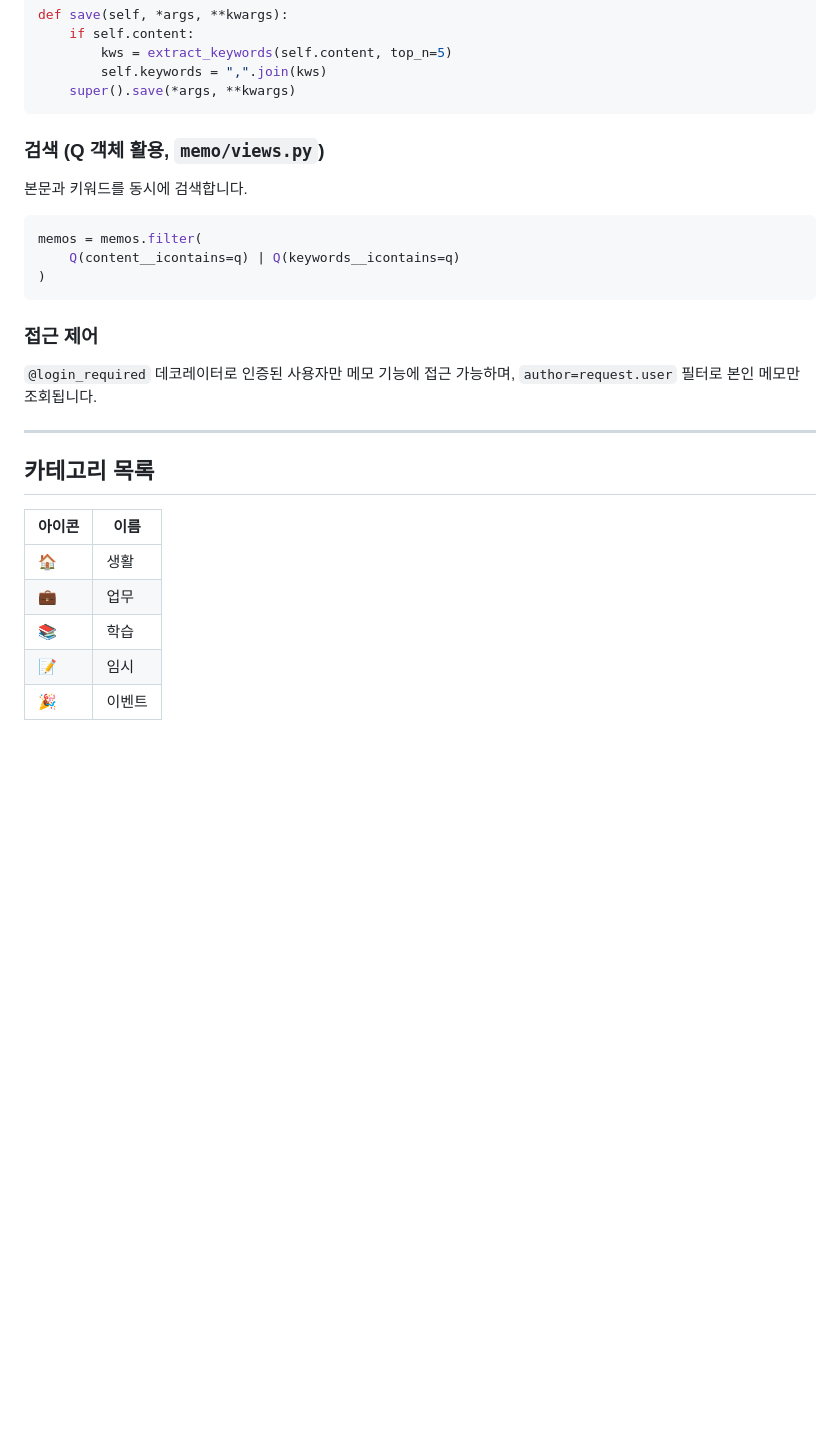
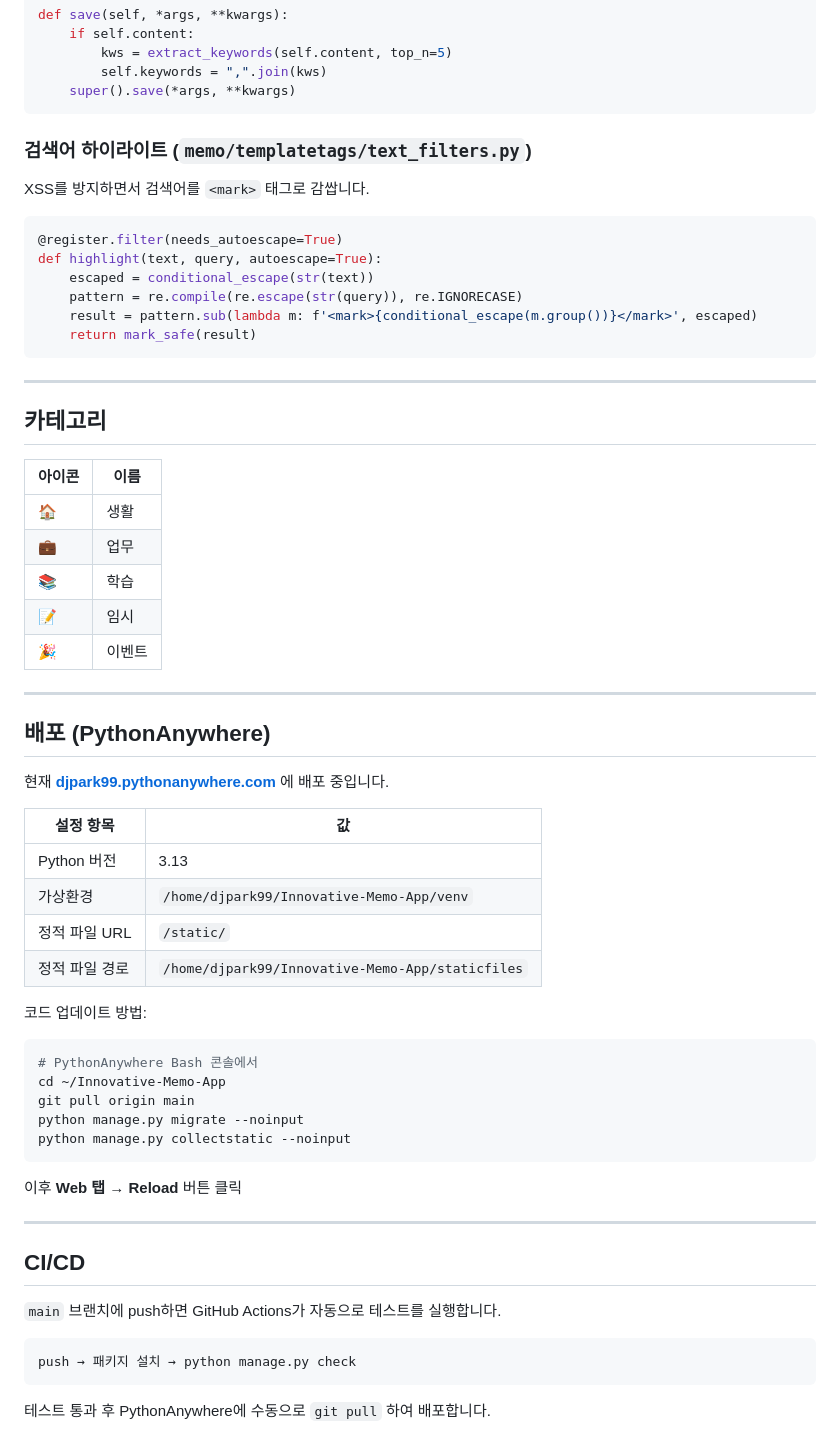
Before and after one commit to dongjebag59-dev/Innovative-Memo-App, a Markdown page: README.md, the part around one of its changes. Rendered like a GitHub page; blank space fills up the shorter version.

````diff
--- a/README.md
+++ b/README.md
@@ -104,24 +178,22 @@ def save(self, *args, **kwargs):
     super().save(*args, **kwargs)
 ```
 
-### 검색 (Q 객체 활용, `memo/views.py`)
+### 검색어 하이라이트 (`memo/templatetags/text_filters.py`)
 
-본문과 키워드를 동시에 검색합니다.
+XSS를 방지하면서 검색어를 `<mark>` 태그로 감쌉니다.
 
 ```python
-memos = memos.filter(
-    Q(content__icontains=q) | Q(keywords__icontains=q)
-)
+@register.filter(needs_autoescape=True)
+def highlight(text, query, autoescape=True):
+    escaped = conditional_escape(str(text))
+    pattern = re.compile(re.escape(str(query)), re.IGNORECASE)
+    result = pattern.sub(lambda m: f'<mark>{conditional_escape(m.group())}</mark>', escaped)
+    return mark_safe(result)
 ```
-
-### 접근 제어
-
-`@login_required` 데코레이터로 인증된 사용자만 메모 기능에 접근 가능하며,
-`author=request.user` 필터로 본인 메모만 조회됩니다.
 
 ---
 
-## 카테고리 목록
+## 카테고리
 
 | 아이콘 | 이름 |
 |--------|------|
@@ -130,3 +202,40 @@ memos = memos.filter(
 | 📚 | 학습 |
 | 📝 | 임시 |
 | 🎉 | 이벤트 |
+
+---
+
+## 배포 (PythonAnywhere)
+
+현재 **[djpark99.pythonanywhere.com](https://djpark99.pythonanywhere.com)** 에 배포 중입니다.
+
+| 설정 항목 | 값 |
+|-----------|-----|
+| Python 버전 | 3.13 |
+| 가상환경 | `/home/djpark99/Innovative-Memo-App/venv` |
+| 정적 파일 URL | `/static/` |
+| 정적 파일 경로 | `/home/djpark99/Innovative-Memo-App/staticfiles` |
+
+코드 업데이트 방법:
+
+```bash
+# PythonAnywhere Bash 콘솔에서
+cd ~/Innovative-Memo-App
+git pull origin main
+python manage.py migrate --noinput
+python manage.py collectstatic --noinput
+```
+
+이후 **Web 탭 → Reload** 버튼 클릭
+
+---
+
+## CI/CD
+
+`main` 브랜치에 push하면 GitHub Actions가 자동으로 테스트를 실행합니다.
+
+```
+push → 패키지 설치 → python manage.py check
+```
+
+테스트 통과 후 PythonAnywhere에 수동으로 `git pull` 하여 배포합니다.
````
Also changed, not shown: other parts of README.md (+100 -26 lines).
